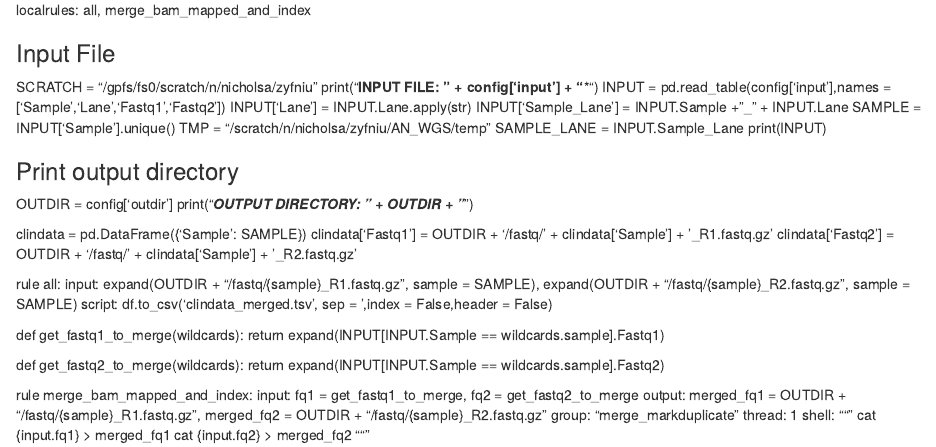
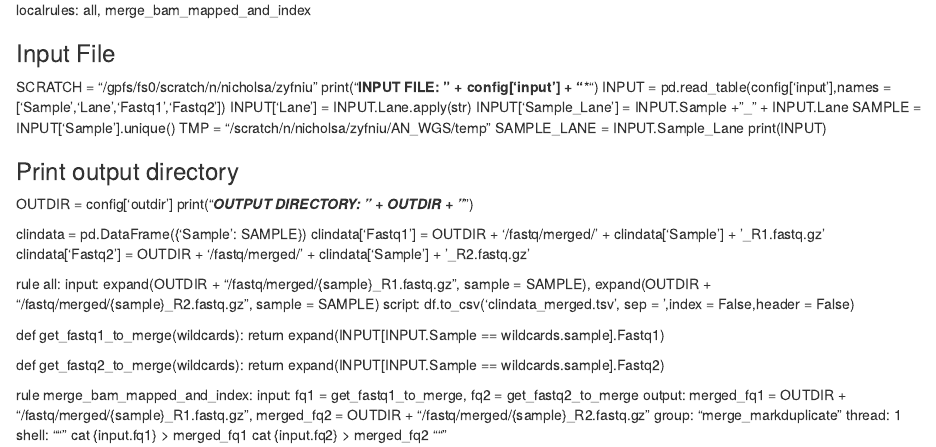
Before and after one commit to peter-yufan-zeng/AN_WGS_script, an R Markdown document (snakemake_scripts/concatenate_fastq_lanes.Rmd): the page in a window 1100 px wide, from 90 px down. Rendered offline with R 4.5, knitr and Pandoc, with nearby package versions.

Commit message:
Update concatenate_fastq_lanes.Rmd

```diff
--- a/snakemake_scripts/concatenate_fastq_lanes.Rmd
+++ b/snakemake_scripts/concatenate_fastq_lanes.Rmd
@@ -21,13 +21,13 @@ OUTDIR = config['outdir']
 print("***OUTPUT DIRECTORY: " + OUTDIR + "***")
 
 clindata = pd.DataFrame({'Sample': SAMPLE})
-clindata['Fastq1'] = OUTDIR + '/fastq/' + clindata['Sample'] + '_R1.fastq.gz'
-clindata['Fastq2'] = OUTDIR + '/fastq/' + clindata['Sample'] + '_R2.fastq.gz'
+clindata['Fastq1'] = OUTDIR + '/fastq/merged/' + clindata['Sample'] + '_R1.fastq.gz'
+clindata['Fastq2'] = OUTDIR + '/fastq/merged/' + clindata['Sample'] + '_R2.fastq.gz'
 
 rule all:
     input:
-        expand(OUTDIR + "/fastq/{sample}_R1.fastq.gz", sample = SAMPLE),
-        expand(OUTDIR + "/fastq/{sample}_R2.fastq.gz", sample = SAMPLE)
+        expand(OUTDIR + "/fastq/merged/{sample}_R1.fastq.gz", sample = SAMPLE),
+        expand(OUTDIR + "/fastq/merged/{sample}_R2.fastq.gz", sample = SAMPLE)
     script:
         df.to_csv('clindata_merged.tsv', sep = '\t',index = False,header = False)
 
@@ -43,8 +43,8 @@ rule merge_bam_mapped_and_index:
 		fq1 = get_fastq1_to_merge,
         fq2 = get_fastq2_to_merge
 	output:
-		merged_fq1 = OUTDIR + "/fastq/{sample}_R1.fastq.gz",
-        merged_fq2 = OUTDIR + "/fastq/{sample}_R2.fastq.gz"
+		merged_fq1 = OUTDIR + "/fastq/merged/{sample}_R1.fastq.gz",
+        merged_fq2 = OUTDIR + "/fastq/merged/{sample}_R2.fastq.gz"
 	group: "merge_markduplicate"
     thread: 1
 	shell:
```
